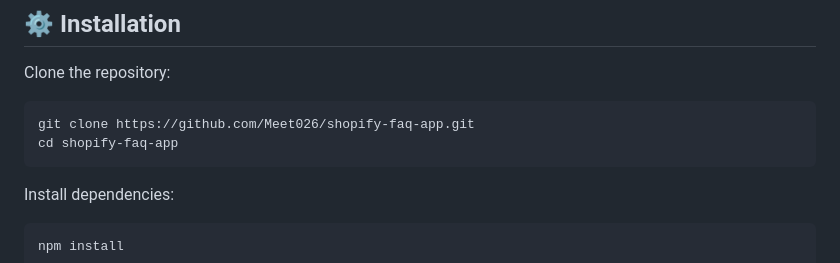
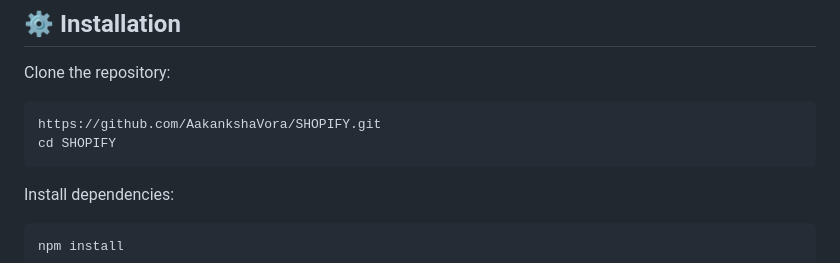
Before and after one commit to AakankshaVora/SHOPIFY, a Markdown page: README.md, the part around the change. GitHub-like rendering.

````diff
--- a/README.md
+++ b/README.md
@@ -67,8 +67,8 @@ SHOPIFY/
 
 Clone the repository:
 ```bash
-git clone https://github.com/Meet026/shopify-faq-app.git
-cd shopify-faq-app
+https://github.com/AakankshaVora/SHOPIFY.git
+cd SHOPIFY
 ```
 
 Install dependencies:
````
